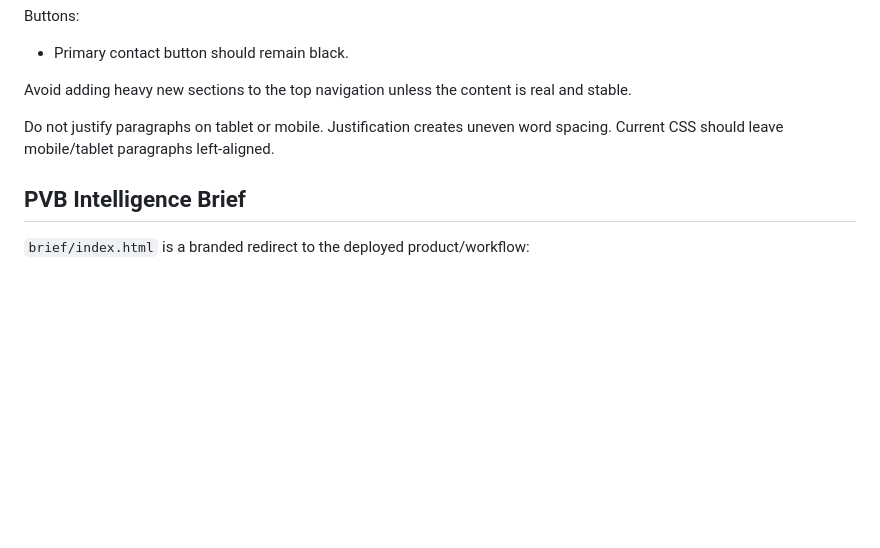
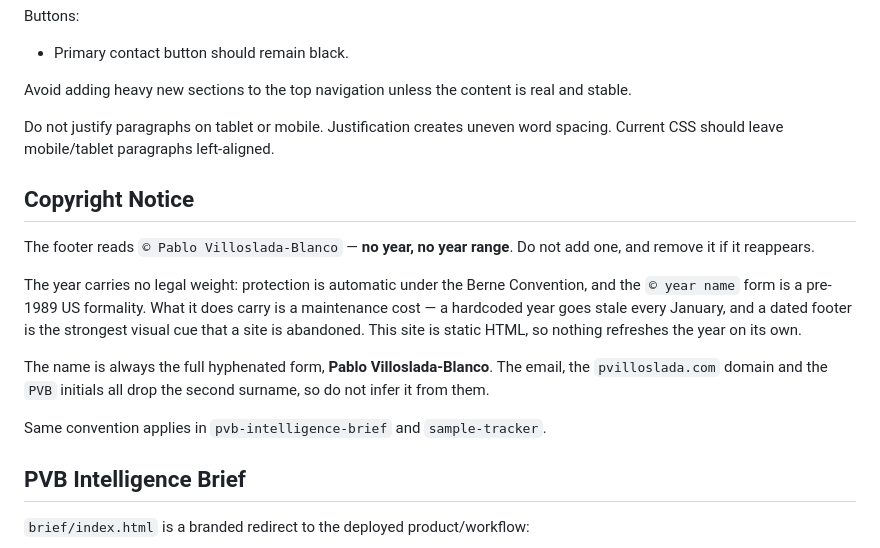
Before and after one commit to pavillos/pavillos.github.io, a Markdown page: CLAUDE.md, the part around the change. Drawn GitHub-style; blank space fills up the shorter version.

Commit message:
Document the no-year copyright convention
Records the rule applied in the previous commit and why, so the year does
not get reintroduced later.

Co-Authored-By: Claude Opus 5 <noreply@anthropic.com>

```diff
--- a/CLAUDE.md
+++ b/CLAUDE.md
@@ -220,6 +220,16 @@ Avoid adding heavy new sections to the top navigation unless the content is real
 
 Do not justify paragraphs on tablet or mobile. Justification creates uneven word spacing. Current CSS should leave mobile/tablet paragraphs left-aligned.
 
+## Copyright Notice
+
+The footer reads `© Pablo Villoslada-Blanco` — **no year, no year range**. Do not add one, and remove it if it reappears.
+
+The year carries no legal weight: protection is automatic under the Berne Convention, and the `© year name` form is a pre-1989 US formality. What it does carry is a maintenance cost — a hardcoded year goes stale every January, and a dated footer is the strongest visual cue that a site is abandoned. This site is static HTML, so nothing refreshes the year on its own.
+
+The name is always the full hyphenated form, **Pablo Villoslada-Blanco**. The email, the `pvilloslada.com` domain and the `PVB` initials all drop the second surname, so do not infer it from them.
+
+Same convention applies in `pvb-intelligence-brief` and `sample-tracker`.
+
 ## PVB Intelligence Brief
 
 `brief/index.html` is a branded redirect to the deployed product/workflow:
```
